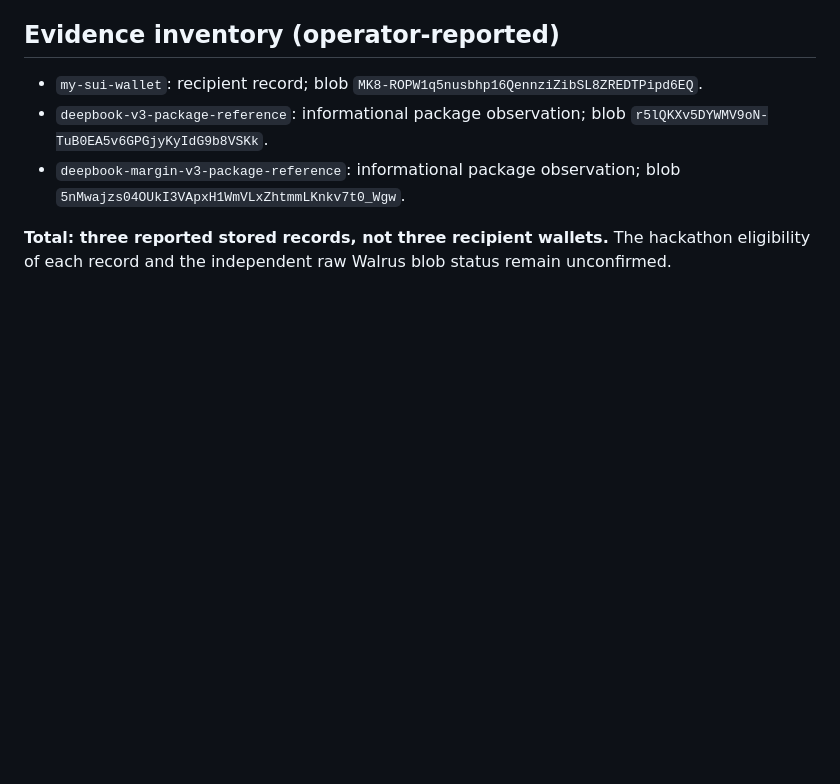
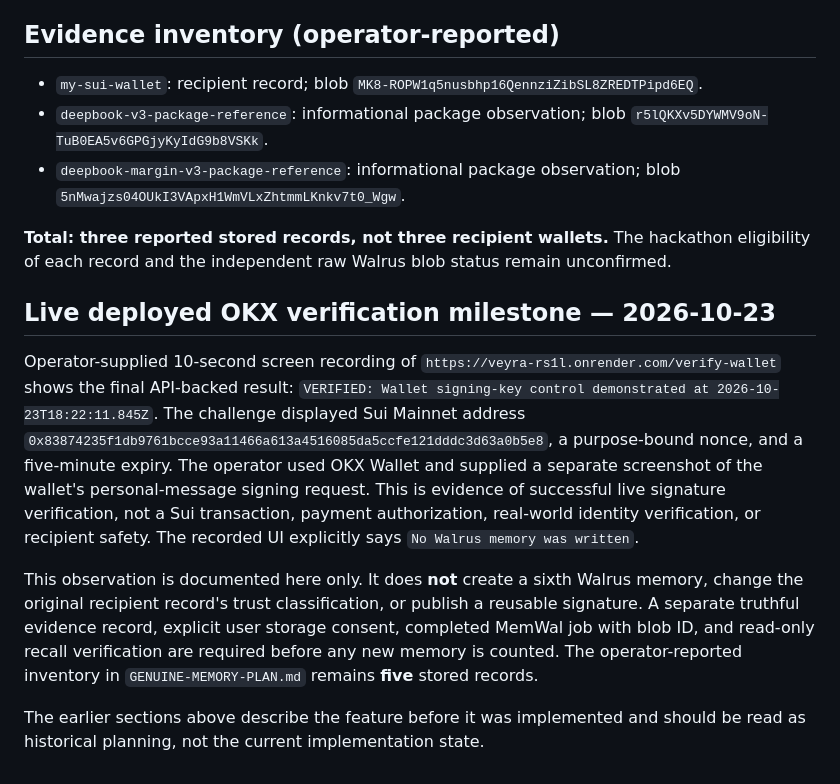
Before and after one commit to 0xaje/Veyra, a Markdown page: docs/WALLET-RECIPIENT-EVIDENCE.md, the part around the change. Rendered like a GitHub page; blank space fills up the shorter version.

Commit message:
docs: record genuine deployed OKX wallet-control proof without claiming a Walrus write

```diff
--- a/docs/WALLET-RECIPIENT-EVIDENCE.md
+++ b/docs/WALLET-RECIPIENT-EVIDENCE.md
@@ -36,3 +36,12 @@ References:
 - `deepbook-margin-v3-package-reference`: informational package observation; blob `5nMwajzs04OUkI3VApxH1WmVLxZhtmmLKnkv7t0_Wgw`.
 
 **Total: three reported stored records, not three recipient wallets.** The hackathon eligibility of each record and the independent raw Walrus blob status remain unconfirmed.
+
+
+## Live deployed OKX verification milestone — 2026-10-23
+
+Operator-supplied 10-second screen recording of `https://veyra-rs1l.onrender.com/verify-wallet` shows the final API-backed result: `VERIFIED: Wallet signing-key control demonstrated at 2026-10-23T18:22:11.845Z`. The challenge displayed Sui Mainnet address `0x83874235f1db9761bcce93a11466a613a4516085da5ccfe121dddc3d63a0b5e8`, a purpose-bound nonce, and a five-minute expiry. The operator used OKX Wallet and supplied a separate screenshot of the wallet's personal-message signing request. This is evidence of successful live signature verification, not a Sui transaction, payment authorization, real-world identity verification, or recipient safety. The recorded UI explicitly says `No Walrus memory was written`.
+
+This observation is documented here only. It does **not** create a sixth Walrus memory, change the original recipient record's trust classification, or publish a reusable signature. A separate truthful evidence record, explicit user storage consent, completed MemWal job with blob ID, and read-only recall verification are required before any new memory is counted. The operator-reported inventory in `GENUINE-MEMORY-PLAN.md` remains **five** stored records.
+
+The earlier sections above describe the feature before it was implemented and should be read as historical planning, not the current implementation state.
```
